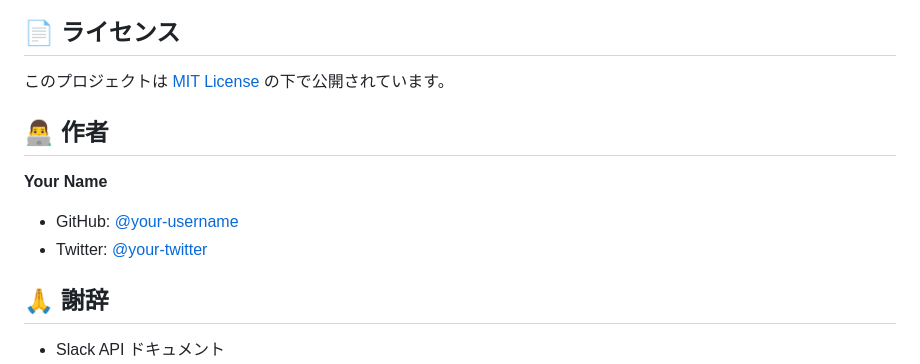
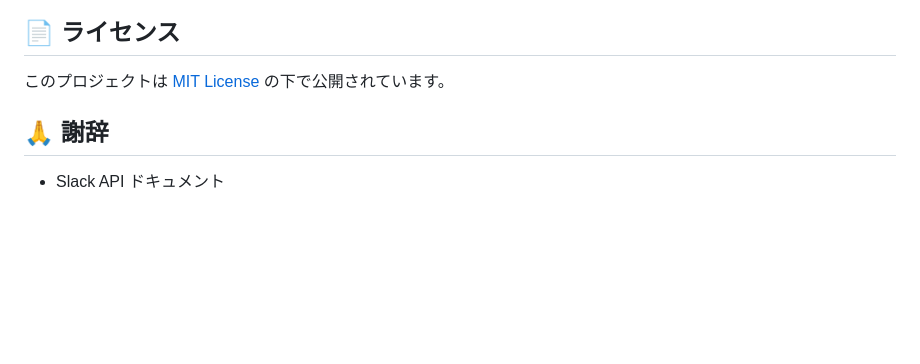
Before and after one commit to kmtshn/SlackReminder, a Markdown page: README.md, the part around the change printed below. Rendered like a GitHub page; blank space fills up the shorter version.

```diff
--- a/README.md
+++ b/README.md
@@ -191,11 +180,6 @@ python -m http.server 8000
 
 このプロジェクトは [MIT License](LICENSE) の下で公開されています。
 
-## 👨‍💻 作者
-
-**Your Name**
-- GitHub: [@your-username](https://github.com/your-username)
-- Twitter: [@your-twitter](https://twitter.com/your-twitter)
 
 ## 🙏 謝辞
 
```
Also changed, not shown: other parts of README.md (+0 -11 lines).
